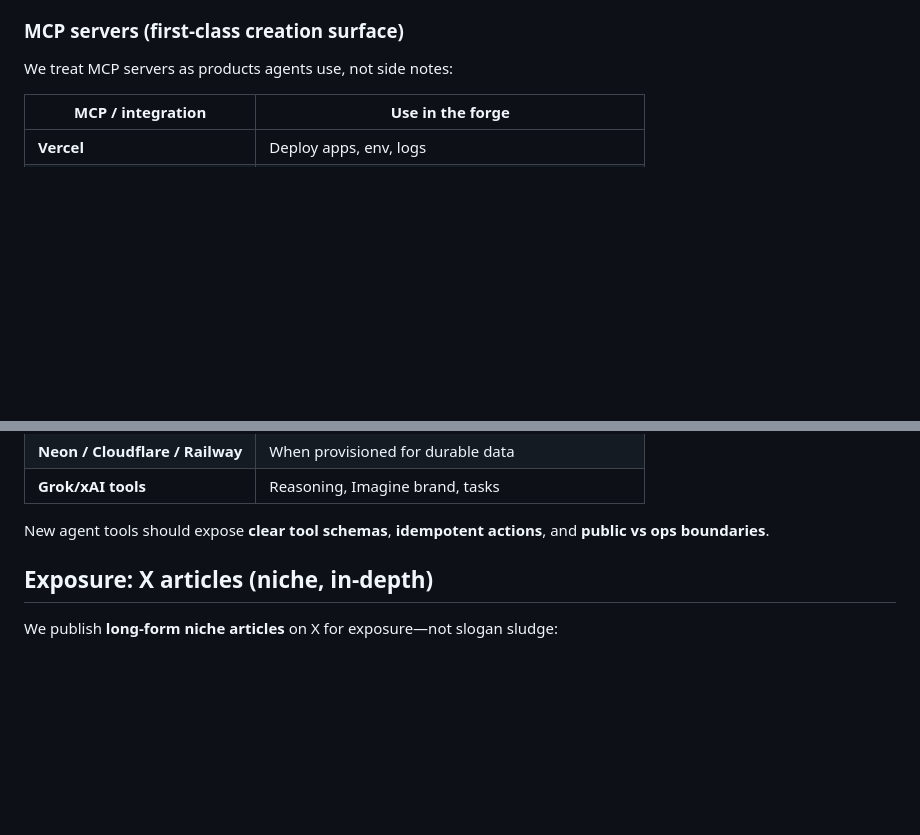
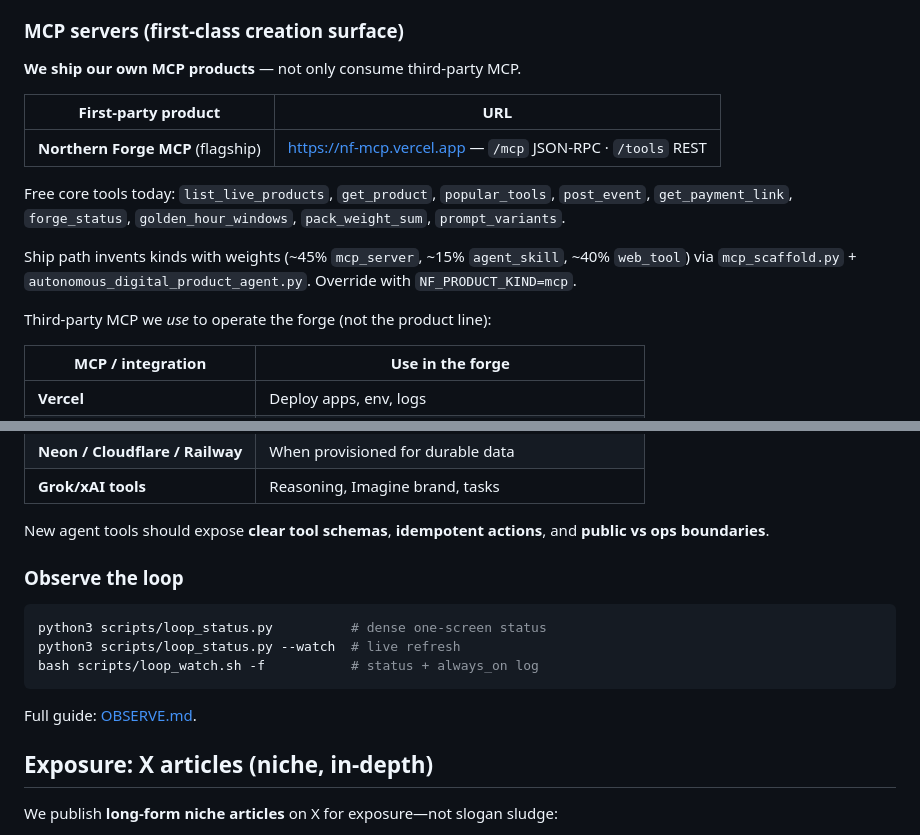
Before and after one commit to Menoxcide/northern-forge-products, a Markdown page: CREATION_MANIFESTO.md, 2 parts joined by grey strips. Rendered like a GitHub page; blank space fills up the shorter version.

Commit message:
docs: sync CREATION_MANIFESTO.md with live fleet associations

````diff
--- a/CREATION_MANIFESTO.md
+++ b/CREATION_MANIFESTO.md
@@ -25,7 +25,18 @@ We build **useful surfaces** for three audiences at once:
 - **Command center / metrics** — health, infra tier, design scores
 
 ### MCP servers (first-class creation surface)
-We treat MCP servers as products agents use, not side notes:
+
+**We ship our own MCP products** — not only consume third-party MCP.
+
+| First-party product | URL |
+|---------------------|-----|
+| **Northern Forge MCP** (flagship) | https://nf-mcp.vercel.app — `/mcp` JSON-RPC · `/tools` REST |
+
+Free core tools today: `list_live_products`, `get_product`, `popular_tools`, `post_event`, `get_payment_link`, `forge_status`, `golden_hour_windows`, `pack_weight_sum`, `prompt_variants`.
+
+Ship path invents kinds with weights (~45% `mcp_server`, ~15% `agent_skill`, ~40% `web_tool`) via `mcp_scaffold.py` + `autonomous_digital_product_agent.py`. Override with `NF_PRODUCT_KIND=mcp`.
+
+Third-party MCP we *use* to operate the forge (not the product line):
 
 | MCP / integration | Use in the forge |
 |-------------------|------------------|
@@ -40,6 +51,16 @@ We treat MCP servers as products agents use, not side notes:
 | **Grok/xAI tools** | Reasoning, Imagine brand, tasks |
 
 New agent tools should expose **clear tool schemas**, **idempotent actions**, and **public vs ops boundaries**.
+
+### Observe the loop
+
+```bash
+python3 scripts/loop_status.py          # dense one-screen status
+python3 scripts/loop_status.py --watch  # live refresh
+bash scripts/loop_watch.sh -f           # status + always_on log
+```
+
+Full guide: [OBSERVE.md](./OBSERVE.md).
 
 ## Exposure: X articles (niche, in-depth)
 
````
